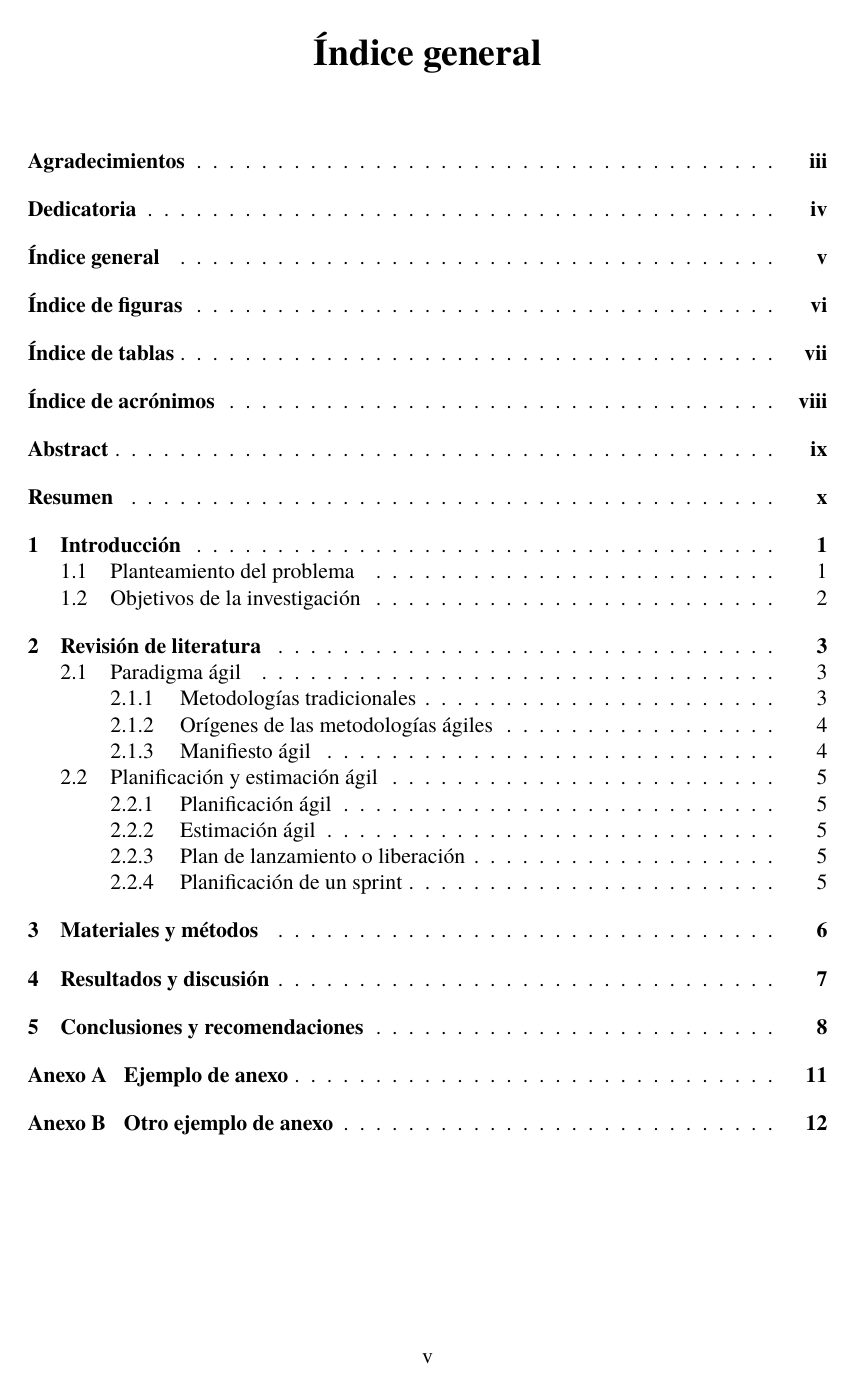
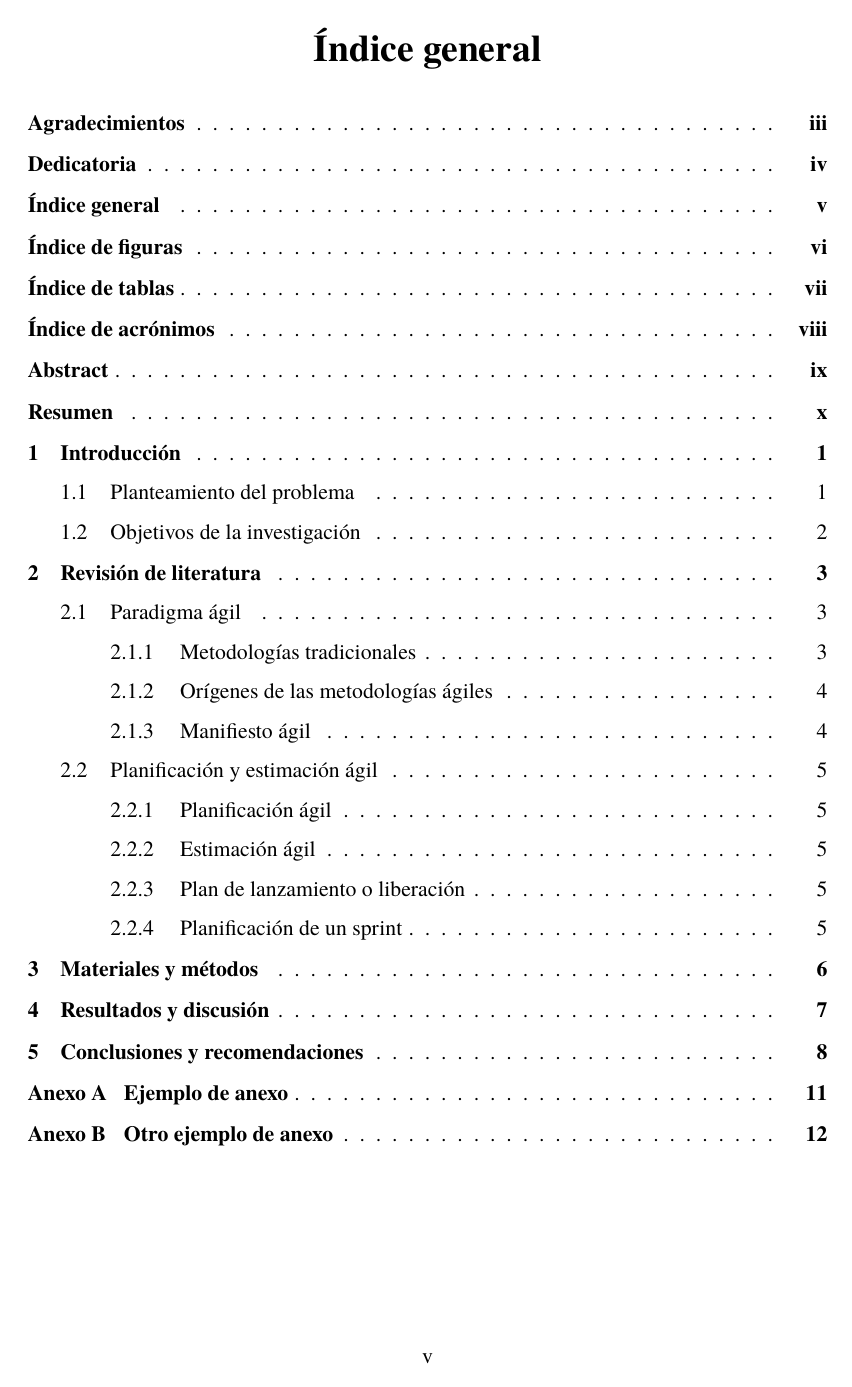
Before and after one commit to elwinroman/tesis, a LaTeX thesis (main.tex, which reads config/indexes.tex): page 5 of 22. Compiled offline with XeLaTeX; a missing font is replaced by an installed copy or a similar font.

Commit message:
Agrega y redefine la configuración de los índices
- Fixea el espaciado entre satos de capítulos en LOT y LOF
- Establece distancias de los títulos de los índices similares a la misma altura de los chapters
- Espaciado de los índices a 1.5
- Agrega identación y numeración en LOT y LOF
- Config para caption de figuras y tablas (incompleto todavía)

```diff
--- a/config/indexes.tex
+++ b/config/indexes.tex
@@ -10,23 +10,21 @@
   % [arg 3] variable que contiene el nombre de GIA
   \newenvironment{module.index}[3]{
     \clearpage      % asegura el comienzo de una nueva página
-    \renewcommand{#3}
-      {\LARGE\begin{center} #1 \end{center}} % modifica el nombre por defecto
-    \begin{singlespace}
-    #2
+    \renewcommand{#3}{\LARGE\begin{center} #1 \end{center}} % modifica el nombre por defecto
+    { \renewcommand*{\addvspace}[1]{}   % eliminar espacio entre saltos de capítulo en LOT y LOF
+      #2
+    }
     \addcontentsline{toc}{chapter}{#1}
-  }{
-    \end{singlespace}
   }
 
-  % Espacio vertical antes del título de los índices
-  \setlength{\cftbeforetoctitleskip}{-20pt} % índice general (ref#01)
-  \setlength{\cftbeforeloftitleskip}{-20pt} % lista de figuras (ref#01)
-  \setlength{\cftbeforelottitleskip}{-20pt} % lista de tablas (ref#01)
-  % Espacio vertical después del titulo de los índices
-  \setlength{\cftaftertoctitleskip}{30pt} % índice general (ref#02)
-  \setlength{\cftafterloftitleskip}{30pt} % lista de figuras (ref#02)
-  \setlength{\cftafterlottitleskip}{30pt} % lista de tablas (ref#02)
+% Espacio vertical antes del título de los índices
+\setlength{\cftbeforetoctitleskip}{-38.5pt} % índice general (ref#01)
+\setlength{\cftbeforeloftitleskip}{-38.5pt} % lista de figuras (ref#01)
+\setlength{\cftbeforelottitleskip}{-38.5pt} % lista de tablas (ref#01)
+% Espacio vertical después del titulo de los índices
+\setlength{\cftaftertoctitleskip}{15pt} % índice general (ref#02)
+\setlength{\cftafterloftitleskip}{15pt} % lista de figuras (ref#02)
+\setlength{\cftafterlottitleskip}{15pt} % lista de tablas (ref#02)
 
   % Longitud de espaciado (default 4.5)
   \renewcommand{\cftdotsep}{4.5}
@@ -37,6 +35,28 @@
   % Inserta la separación en los capítulos
   \renewcommand{\cftchapleader}{\cftdotfill{\cftdotsep}}
 
+% Espaciado general en la lista de índice, figuras y tablas
+\addtocontents{toc}{\protect\setstretch{1.5}}
+\addtocontents{lof}{\protect\setstretch{1.5}}
+\addtocontents{lot}{\protect\setstretch{1.5}}
+
+% Espaciado entre las líneas de los capítulos (chapters) en TOC
+\setlength{\cftbeforechapskip}{1pt}
+\setlength{\cftbeforesecskip}{0pt}
+\setlength{\cftbeforesubsecskip}{0pt}
+
+\setlength{\cftbeforefigskip}{0pt}
+\setlength{\cftbeforetabskip}{0pt}
+
+\captionsetup{
+  labelfont=bf,          % label bold
+  labelsep=newline,      % separación entre la numeración y el título
+  singlelinecheck=false, % asegura que se aplique a títulos de varias líneas
+  textfont=it,           % cursiva para el título
+  justification=raggedright,
+  skip=5pt              % espacio vertical entre el caption y la figura/tabla
+}
+
 % ///////////////////////////////////////////////// %
 % ///////// Configuración de figuras ////////////// %
 % ///////////////////////////////////////////////// %
@@ -44,12 +64,42 @@
 % Renombra Figure a Figura
 \renewcommand{\figurename}{Figura}
 
-% Establece en negrita el número de etiqueta de una figura
-% \captionsetup{labelfont=bf}
+\counterwithout{figure}{chapter} % Desvincula el contador de figuras del contador de capítulo
+\counterwithout{table}{chapter}  % Desvincula el contador de tablas del contador de capítulo
 
-% Numeración continua de las figuras
-\counterwithout{figure}{chapter}
+%% "Notes" para el caption de tablas y figuras
+ % [arg 1] anchura de la nota
+ % [arg 2] texto de la nota
+\newenvironment{mynotecaption}[1]{
+  \newline
+  \begin{minipage}{#1}
+    \vskip 5pt
+    \small\onehalfspacing
+}{
+  \end{minipage}
+}
 
-}
-% Cambia el nombre de Figure a Figura en el índice de figuras
+% Define el antecesor de la numeración del índice de figuras
 \renewcommand{\cftfigpresnum}{Figura }
+
+% Agrega un signo después de la numeración
+% \renewcommand{\cftfigaftersnum}{.}
+
+% Identación para índice de figuras
+\cftsetindents{fig}{0pt}{53pt}
+
+% ///////////////////////////////////////////////// %
+% ////////// Configuración de tablas ////////////// %
+% ///////////////////////////////////////////////// %
+
+% Spanish name
+\renewcommand{\tablename}{Tabla}
+
+% Define el antecesor de la numeración del índice de tablas
+\renewcommand{\cfttabpresnum}{Tabla }
+
+% Agrega un signo después de la numeración
+% \renewcommand{\cfttabaftersnum}{.}
+
+% Identación para el índice de tablas
+\cftsetindents{tab}{0pt}{48pt}
```
